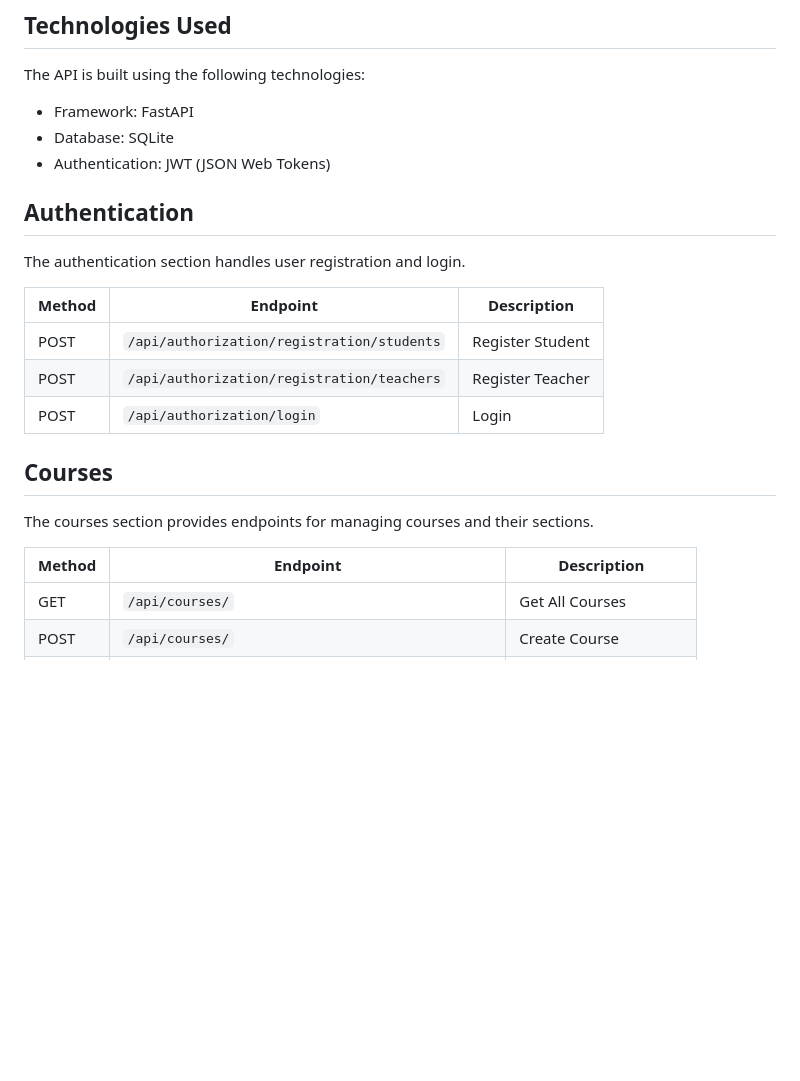
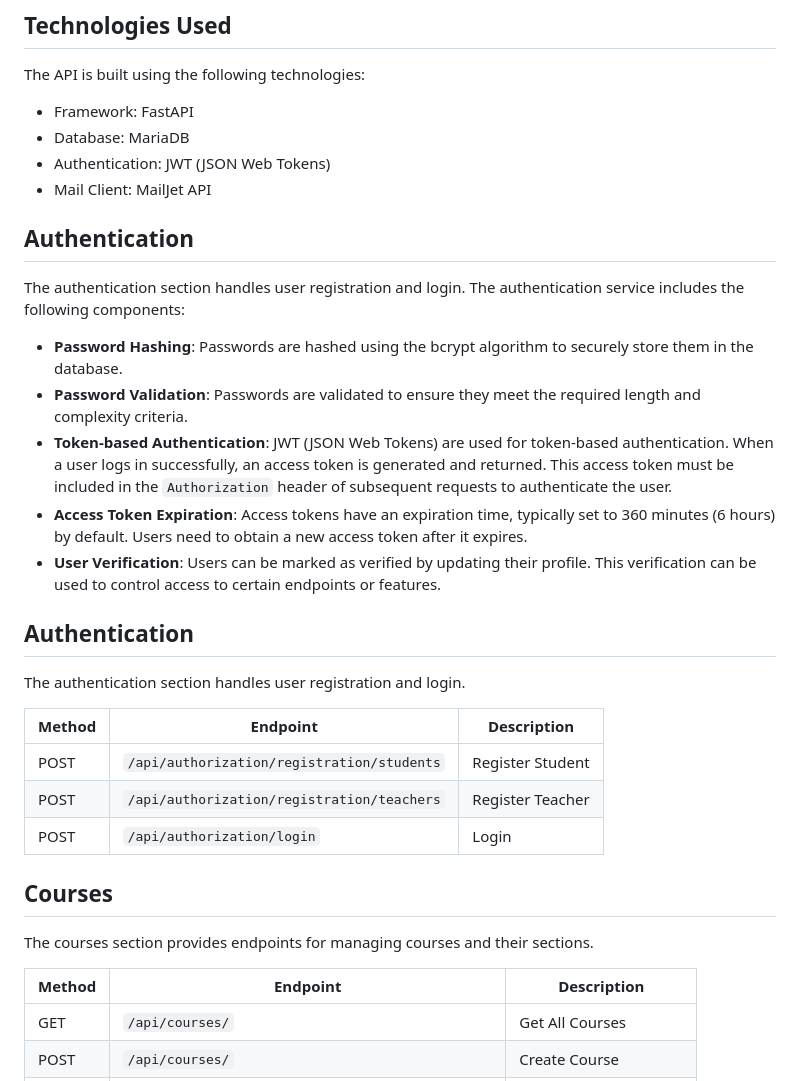
Before and after one commit to ampersandio/poodlebox, a Markdown page: README.md, the part around the change. Rendered like a GitHub page; blank space fills up the shorter version.

```diff
--- a/README.md
+++ b/README.md
@@ -13,14 +13,27 @@ This API documentation provides details about the available endpoints and their
 The API is built using the following technologies:
 
 - Framework: FastAPI
-- Database: SQLite
+- Database: MariaDB
 - Authentication: JWT (JSON Web Tokens)
+- Mail Client: MailJet API
+
+## Authentication
+
+
+The authentication section handles user registration and login. The authentication service includes the following components:
+
+- **Password Hashing**: Passwords are hashed using the bcrypt algorithm to securely store them in the database.
+- **Password Validation**: Passwords are validated to ensure they meet the required length and complexity criteria.
+- **Token-based Authentication**: JWT (JSON Web Tokens) are used for token-based authentication. When a user logs in successfully, an access token is generated and returned. This access token must be included in the `Authorization` header of subsequent requests to authenticate the user.
+- **Access Token Expiration**: Access tokens have an expiration time, typically set to 360 minutes (6 hours) by default. Users need to obtain a new access token after it expires.
+- **User Verification**: Users can be marked as verified by updating their profile. This verification can be used to control access to certain endpoints or features.
+
 
 ## Authentication
 
 The authentication section handles user registration and login.
 
-| Method | Endpoint                                 | Description            |
+| Method | Endpoint                                 | Description                     |
 |--------|------------------------------------------|---------------------------------|
 | POST   | `/api/authorization/registration/students` | Register Student       |
 | POST   | `/api/authorization/registration/teachers` | Register Teacher       |
@@ -30,7 +43,7 @@ The authentication section handles user registration and login.
 
 The courses section provides endpoints for managing courses and their sections.
 
-| Method | Endpoint                               | Description               |
+| Method | Endpoint                                 | Description                     |
 |--------|------------------------------------------|---------------------------------|
 | GET    | `/api/courses/`                        | Get All Courses           |
 | POST   | `/api/courses/`                        | Create Course             |
```
